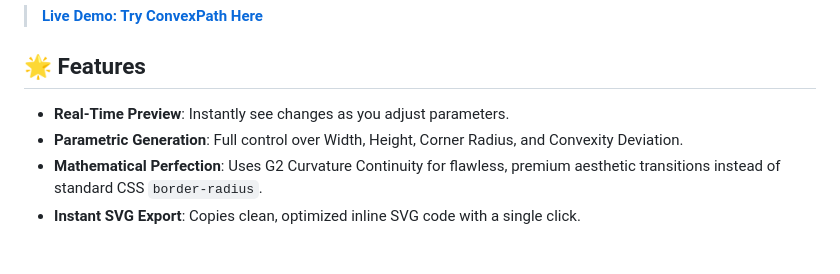
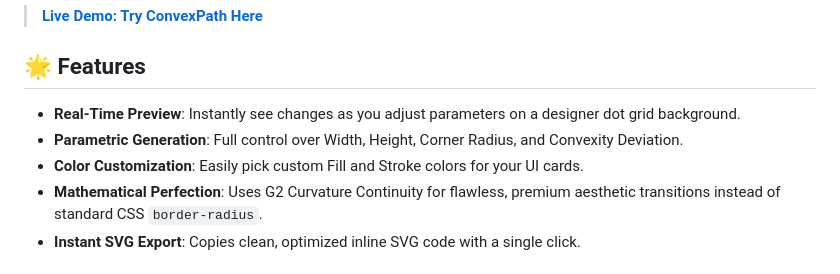
Before and after one commit to SpotsLabs/ConvexPath, a Markdown page: README.md, the part around the change. Rendered like a GitHub page.

Commit message:
docs(ConvexPath): update features to include color and grid

```diff
--- a/README.md
+++ b/README.md
@@ -9,8 +9,9 @@ ConvexPath is a parametric and fluid G2 SVG shape generator, purpose-built for *
 
 ## 🌟 Features
 
-- **Real-Time Preview**: Instantly see changes as you adjust parameters.
+- **Real-Time Preview**: Instantly see changes as you adjust parameters on a designer dot grid background.
 - **Parametric Generation**: Full control over Width, Height, Corner Radius, and Convexity Deviation.
+- **Color Customization**: Easily pick custom Fill and Stroke colors for your UI cards.
 - **Mathematical Perfection**: Uses G2 Curvature Continuity for flawless, premium aesthetic transitions instead of standard CSS `border-radius`.
 - **Instant SVG Export**: Copies clean, optimized inline SVG code with a single click.
 
```
